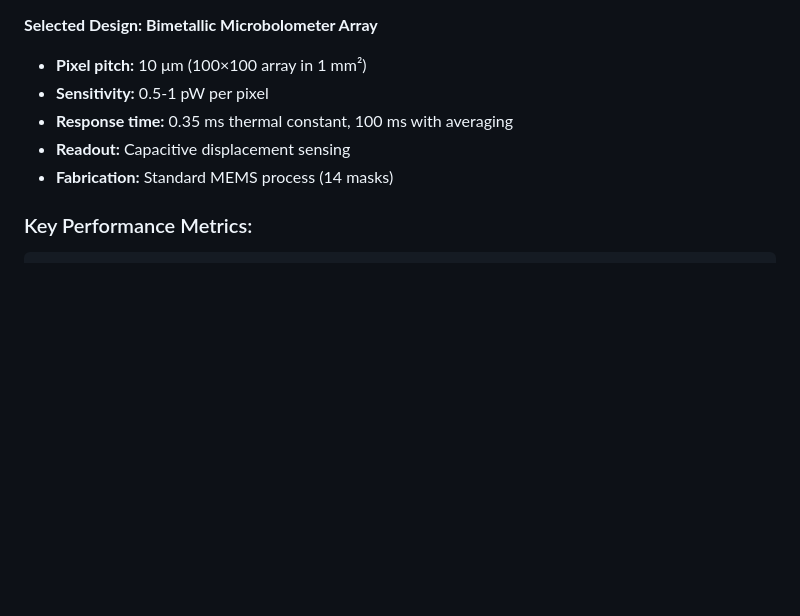
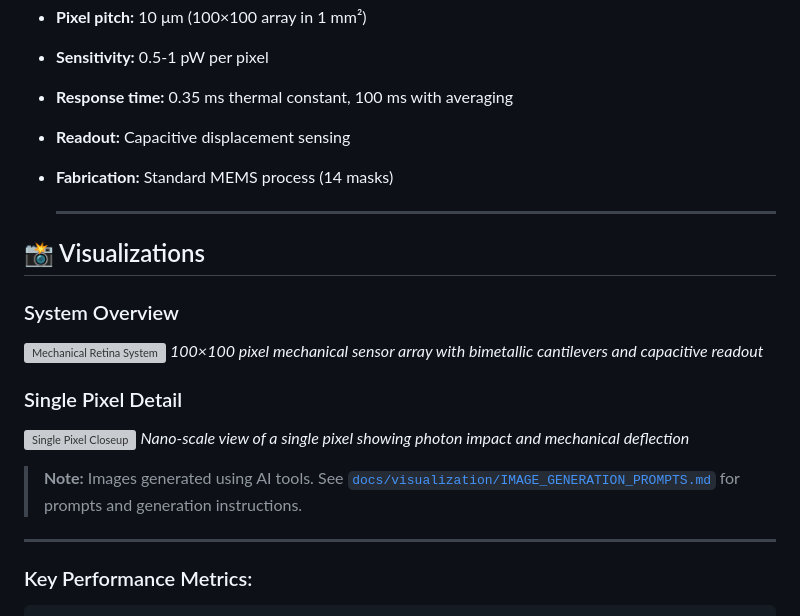
Before and after one commit to Saranoah/Mechanical-Retina-Project, a Markdown page: README.md, the part around the change. Rendered like a GitHub page; blank space fills up the shorter version; grey boxes are pictures that could not be loaded.

Commit message:
Add visualizations for system overview and details
Added visualizations section with images and notes.

````diff
--- a/README.md
+++ b/README.md
@@ -145,6 +145,24 @@ mechanical-retina/
 - **Readout:** Capacitive displacement sensing
 - **Fabrication:** Standard MEMS process (14 masks)
 
+  ---
+
+## 📸 Visualizations
+
+### System Overview
+
+![Mechanical Retina System](docs/images/system_overview_macro.png)
+*100×100 pixel mechanical sensor array with bimetallic cantilevers and capacitive readout*
+
+### Single Pixel Detail
+
+![Single Pixel Closeup](docs/images/single_pixel_closeup.png)
+*Nano-scale view of a single pixel showing photon impact and mechanical deflection*
+
+> **Note:** Images generated using AI tools. See [`docs/visualization/IMAGE_GENERATION_PROMPTS.md`](docs/visualization/IMAGE_GENERATION_PROMPTS.md) for prompts and generation instructions.
+
+---
+
 ### Key Performance Metrics:
 ```
 ✅ Sensitivity:        0.5 pW (meets <1 pW target)
````
